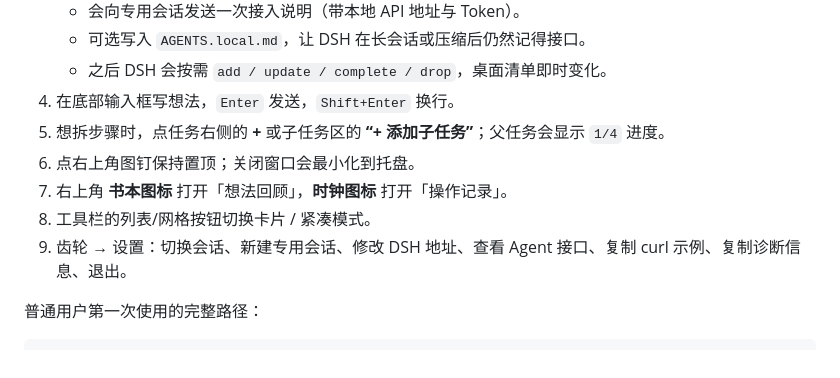
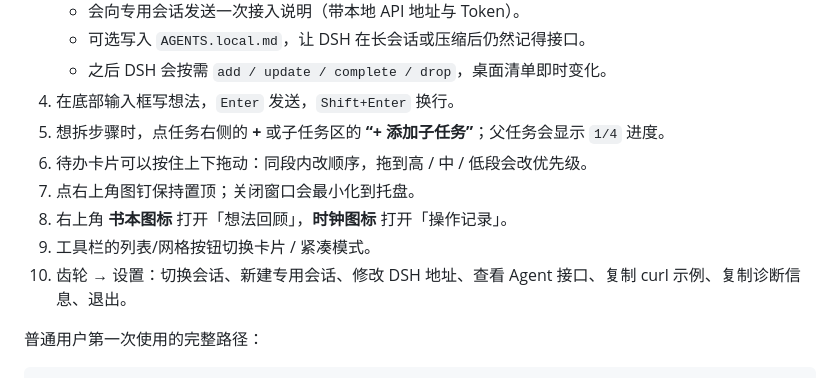
Before and after one commit to Dusk-Hermit/todolist-agent, a Markdown page: README.md, the part around one of its changes. Drawn GitHub-style.

```diff
--- a/README.md
+++ b/README.md
@@ -192,10 +206,11 @@ DSH 桌面版本质上是一个 Electron 外壳 + Cordis 宿主，Web GUI 在 `h
    - 之后 DSH 会按需 `add / update / complete / drop`，桌面清单即时变化。
 4. 在底部输入框写想法，`Enter` 发送，`Shift+Enter` 换行。
 5. 想拆步骤时，点任务右侧的 **+** 或子任务区的 **“+ 添加子任务”**；父任务会显示 `1/4` 进度。
-6. 点右上角图钉保持置顶；关闭窗口会最小化到托盘。
-7. 右上角 **书本图标** 打开「想法回顾」，**时钟图标** 打开「操作记录」。
-8. 工具栏的列表/网格按钮切换卡片 / 紧凑模式。
-9. 齿轮 → 设置：切换会话、新建专用会话、修改 DSH 地址、查看 Agent 接口、复制 curl 示例、复制诊断信息、退出。
+6. 待办卡片可以按住上下拖动：同段内改顺序，拖到高 / 中 / 低段会改优先级。
+7. 点右上角图钉保持置顶；关闭窗口会最小化到托盘。
+8. 右上角 **书本图标** 打开「想法回顾」，**时钟图标** 打开「操作记录」。
+9. 工具栏的列表/网格按钮切换卡片 / 紧凑模式。
+10. 齿轮 → 设置：切换会话、新建专用会话、修改 DSH 地址、查看 Agent 接口、复制 curl 示例、复制诊断信息、退出。
 
 普通用户第一次使用的完整路径：
 
```
Also changed, not shown: other parts of README.md (+14 -0 lines), docs/compact.png, docs/main.png, 8 other files.
